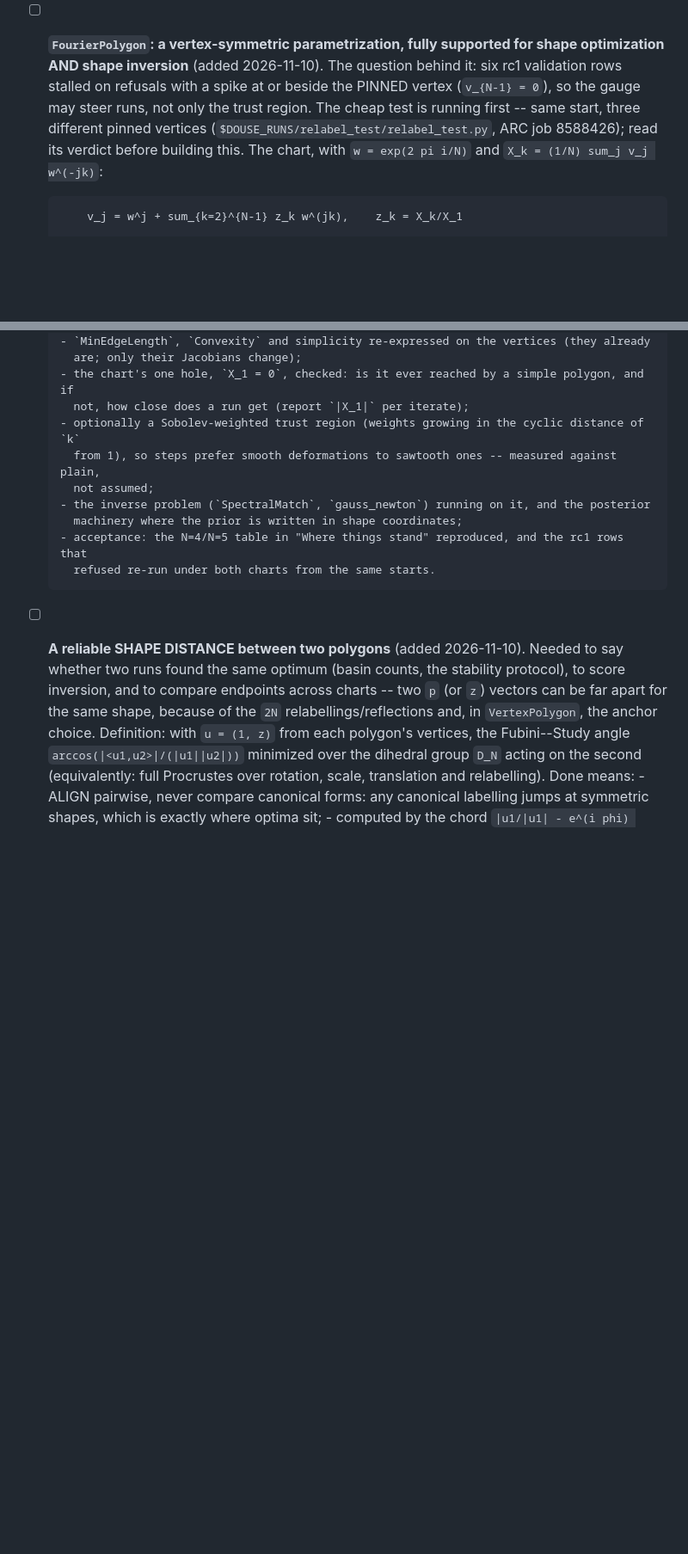
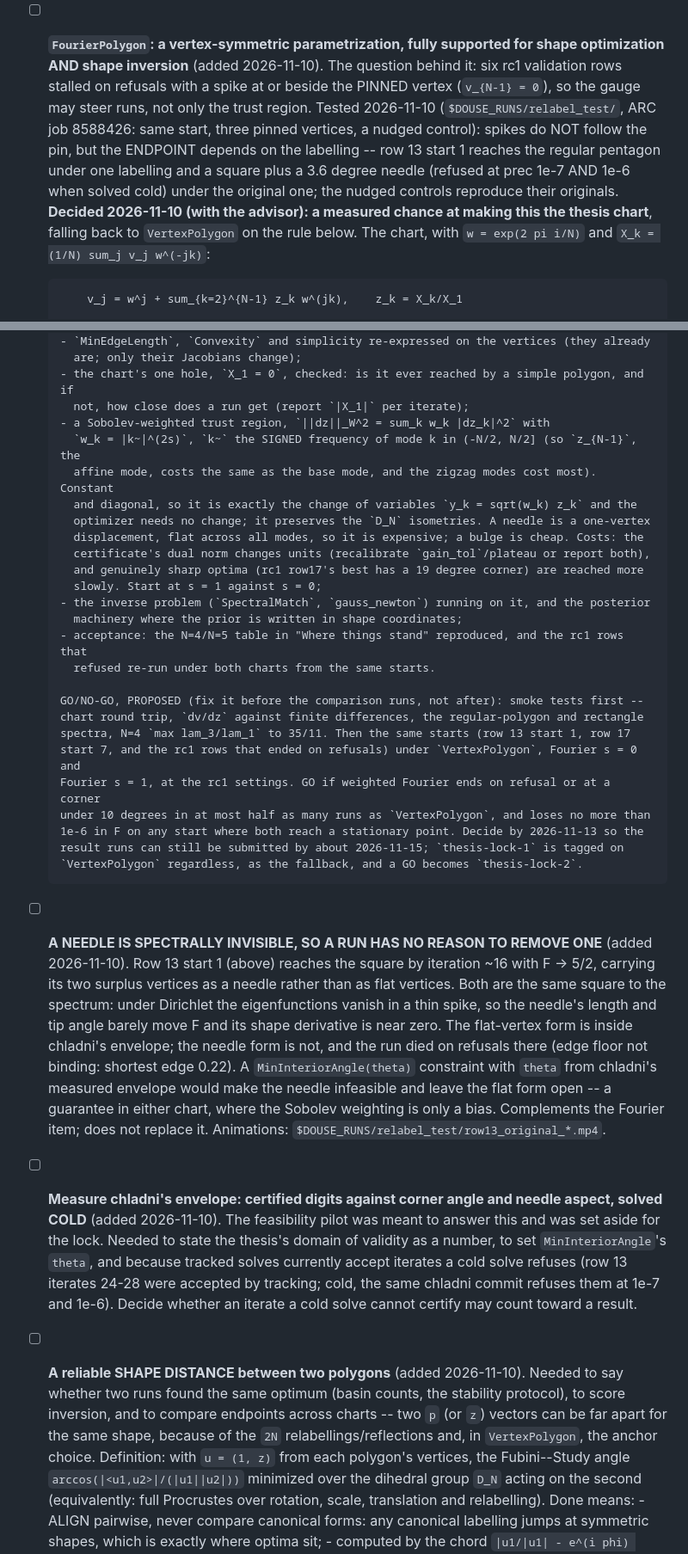
Before and after one commit to hjrrockies/douse, a Markdown page: docs/todo.md, 2 parts joined by grey strips. Shown at 86% size. Rendered like a GitHub page; blank space fills up the shorter version.

Commit message:
todo: Fourier go/no-go, needles, chladni's envelope, window warnings, derivative evidence
Co-Authored-By: Claude Opus 5.5 <noreply@anthropic.com>

```diff
--- a/docs/todo.md
+++ b/docs/todo.md
@@ -525,10 +525,14 @@ cluster is what decides the algorithm — lowest ⇒ concave ⇒ tractable; high
 - [ ] **`FourierPolygon`: a vertex-symmetric parametrization, fully supported for shape
       optimization AND shape inversion** (added 2026-11-10). The question behind it: six rc1
       validation rows stalled on refusals with a spike at or beside the PINNED vertex
-      (`v_{N-1} = 0`), so the gauge may steer runs, not only the trust region. The cheap test is
-      running first -- same start, three different pinned vertices
-      (`$DOUSE_RUNS/relabel_test/relabel_test.py`, ARC job 8588426); read its verdict before
-      building this. The chart, with `w = exp(2 pi i/N)` and `X_k = (1/N) sum_j v_j w^(-jk)`:
+      (`v_{N-1} = 0`), so the gauge may steer runs, not only the trust region. Tested 2026-11-10
+      (`$DOUSE_RUNS/relabel_test/`, ARC job 8588426: same start, three pinned vertices, a nudged
+      control): spikes do NOT follow the pin, but the ENDPOINT depends on the labelling -- row 13
+      start 1 reaches the regular pentagon under one labelling and a square plus a 3.6 degree
+      needle (refused at prec 1e-7 AND 1e-6 when solved cold) under the original one; the nudged
+      controls reproduce their originals. **Decided 2026-11-10 (with the advisor): a measured
+      chance at making this the thesis chart**, falling back to `VertexPolygon` on the rule
+      below. The chart, with `w = exp(2 pi i/N)` and `X_k = (1/N) sum_j v_j w^(-jk)`:
 
           v_j = w^j + sum_{k=2}^{N-1} z_k w^(jk),    z_k = X_k/X_1
 
@@ -548,13 +552,49 @@ cluster is what decides the algorithm — lowest ⇒ concave ⇒ tractable; high
         are; only their Jacobians change);
       - the chart's one hole, `X_1 = 0`, checked: is it ever reached by a simple polygon, and if
         not, how close does a run get (report `|X_1|` per iterate);
-      - optionally a Sobolev-weighted trust region (weights growing in the cyclic distance of `k`
-        from 1), so steps prefer smooth deformations to sawtooth ones -- measured against plain,
-        not assumed;
+      - a Sobolev-weighted trust region, `||dz||_W^2 = sum_k w_k |dz_k|^2` with
+        `w_k = |k~|^(2s)`, `k~` the SIGNED frequency of mode k in (-N/2, N/2] (so `z_{N-1}`, the
+        affine mode, costs the same as the base mode, and the zigzag modes cost most). Constant
+        and diagonal, so it is exactly the change of variables `y_k = sqrt(w_k) z_k` and the
+        optimizer needs no change; it preserves the `D_N` isometries. A needle is a one-vertex
+        displacement, flat across all modes, so it is expensive; a bulge is cheap. Costs: the
+        certificate's dual norm changes units (recalibrate `gain_tol`/plateau or report both),
+        and genuinely sharp optima (rc1 row17's best has a 19 degree corner) are reached more
+        slowly. Start at s = 1 against s = 0;
       - the inverse problem (`SpectralMatch`, `gauss_newton`) running on it, and the posterior
         machinery where the prior is written in shape coordinates;
       - acceptance: the N=4/N=5 table in "Where things stand" reproduced, and the rc1 rows that
         refused re-run under both charts from the same starts.
+
+      GO/NO-GO, PROPOSED (fix it before the comparison runs, not after): smoke tests first --
+      chart round trip, `dv/dz` against finite differences, the regular-polygon and rectangle
+      spectra, N=4 `max lam_3/lam_1` to 35/11. Then the same starts (row 13 start 1, row 17
+      start 7, and the rc1 rows that ended on refusals) under `VertexPolygon`, Fourier s = 0 and
+      Fourier s = 1, at the rc1 settings. GO if weighted Fourier ends on refusal or at a corner
+      under 10 degrees in at most half as many runs as `VertexPolygon`, and loses no more than
+      1e-6 in F on any start where both reach a stationary point. Decide by 2026-11-13 so the
+      result runs can still be submitted by about 2026-11-15; `thesis-lock-1` is tagged on
+      `VertexPolygon` regardless, as the fallback, and a GO becomes `thesis-lock-2`.
+
+- [ ] **A NEEDLE IS SPECTRALLY INVISIBLE, SO A RUN HAS NO REASON TO REMOVE ONE** (added
+      2026-11-10). Row 13 start 1 (above) reaches the square by iteration ~16 with F -> 5/2,
+      carrying its two surplus vertices as a needle rather than as flat vertices. Both are the
+      same square to the spectrum: under Dirichlet the eigenfunctions vanish in a thin spike, so
+      the needle's length and tip angle barely move F and its shape derivative is near zero. The
+      flat-vertex form is inside chladni's envelope; the needle form is not, and the run died on
+      refusals there (edge floor not binding: shortest edge 0.22). A `MinInteriorAngle(theta)`
+      constraint with `theta` from chladni's measured envelope would make the needle infeasible
+      and leave the flat form open -- a guarantee in either chart, where the Sobolev weighting is
+      only a bias. Complements the Fourier item; does not replace it. Animations:
+      `$DOUSE_RUNS/relabel_test/row13_original_*.mp4`.
+
+- [ ] **Measure chladni's envelope: certified digits against corner angle and needle aspect,
+      solved COLD** (added 2026-11-10). The feasibility pilot was meant to answer this and was
+      set aside for the lock. Needed to state the thesis's domain of validity as a number, to set
+      `MinInteriorAngle`'s `theta`, and because tracked solves currently accept iterates a cold
+      solve refuses (row 13 iterates 24-28 were accepted by tracking; cold, the same chladni
+      commit refuses them at 1e-7 and 1e-6). Decide whether an iterate a cold solve cannot
+      certify may count toward a result.
 
 - [ ] **A reliable SHAPE DISTANCE between two polygons** (added 2026-11-10). Needed to say
       whether two runs found the same optimum (basin counts, the stability protocol), to score
```
Also changed, not shown: other parts of docs/todo.md (+20 -0 lines).
